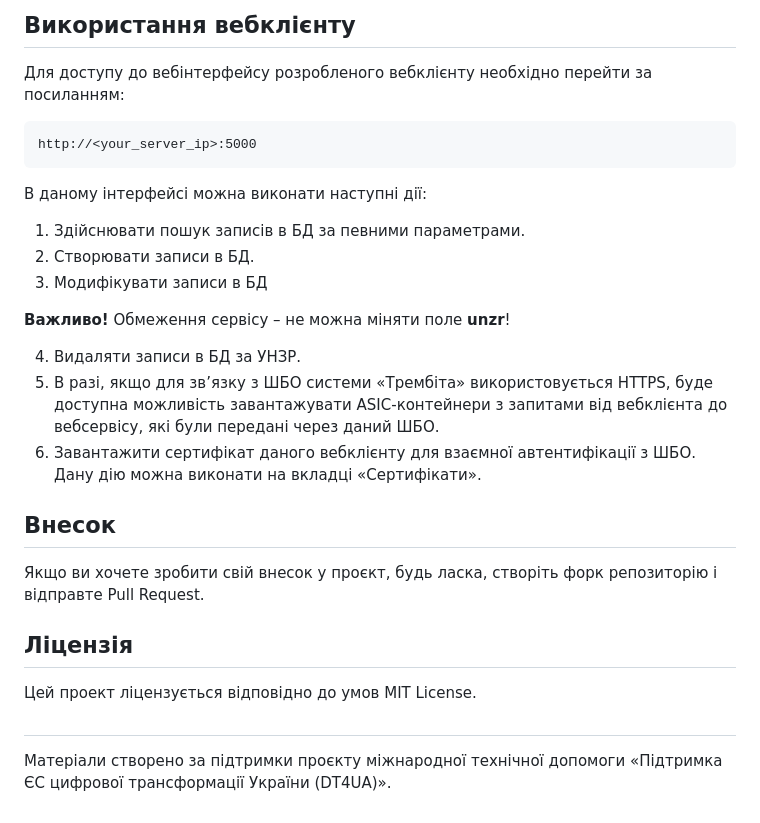
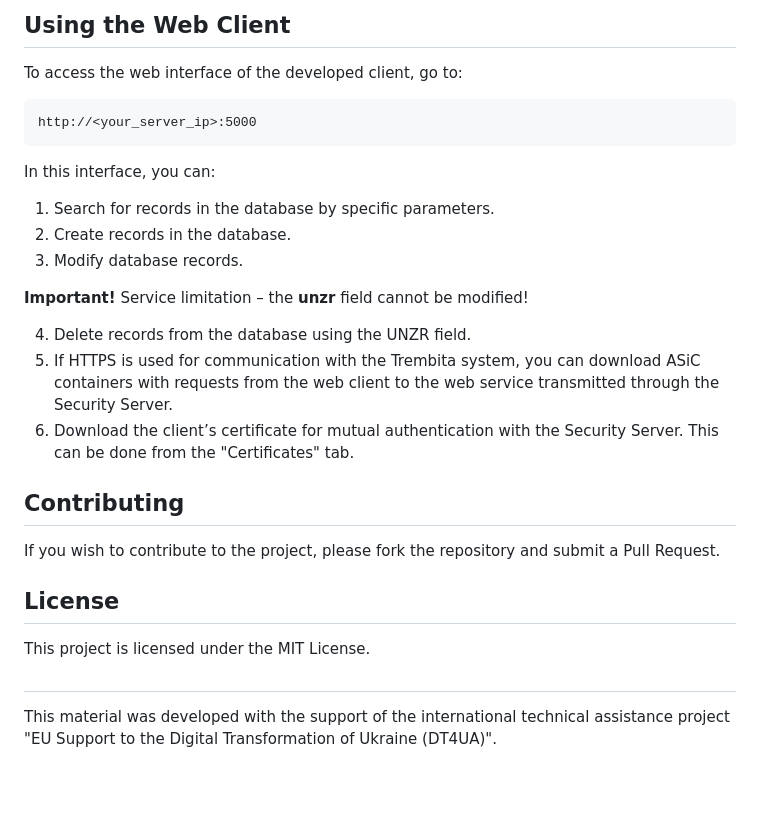
Before and after one commit to fortor48/X-Road_REST_client_example, a Markdown page: README.md, the part around the change printed below. GitHub-like rendering; blank space fills up the shorter version.

````diff
--- a/README.md
+++ b/README.md
@@ -150,31 +154,32 @@ journalctl -u fastapi_trembita_client -f
 
-## Використання вебклієнту
+## Using the Web Client
 
-Для доступу до вебінтерфейсу розробленого вебклієнту необхідно перейти за посиланням:
+To access the web interface of the developed client, go to:
 
 ```
 http://<your_server_ip>:5000
 ```
 
-В даному інтерфейсі можна виконати наступні дії:
-1.	Здійснювати пошук записів в БД за певними параметрами.
-2.	Створювати записи в БД.
-3.	Модифікувати записи в БД
+In this interface, you can:
 
-**Важливо!** Обмеження сервісу – не можна міняти поле **unzr**!
+1. Search for records in the database by specific parameters.
+2. Create records in the database.
+3. Modify database records.
 
-4.	Видаляти записи в БД за УНЗР.
-5.	В разі, якщо для зв’язку з ШБО системи «Трембіта» використовується HTTPS, буде доступна можливість завантажувати ASIC-контейнери з запитами від вебклієнта до вебсервісу, які були передані через даний ШБО.
-6.	Завантажити сертифікат даного вебклієнту для взаємної автентифікації з ШБО. Дану дію можна виконати на вкладці «Сертифікати».
+**Important!** Service limitation – the **unzr** field cannot be modified!
 
+4. Delete records from the database using the UNZR field.
+5. If HTTPS is used for communication with the Trembita system, you can download ASiC containers with requests from the web client to the web service transmitted through the Security Server.
+6. Download the client’s certificate for mutual authentication with the Security Server. This can be done from the "Certificates" tab.
 
-## Внесок
+## Contributing
 
-Якщо ви хочете зробити свій внесок у проєкт, будь ласка, створіть форк репозиторію і відправте Pull Request.
+If you wish to contribute to the project, please fork the repository and submit a Pull Request.
 
-## Ліцензія
+## License
 
-Цей проект ліцензується відповідно до умов MIT License.
+This project is licensed under the MIT License.
 
 ##
-Матеріали створено за підтримки проєкту міжнародної технічної допомоги «Підтримка ЄС цифрової трансформації України (DT4UA)».
+
+This material was developed with the support of the international technical assistance project "EU Support to the Digital Transformation of Ukraine (DT4UA)".
````
Also changed, not shown: other parts of README.md (+81 -77 lines).
